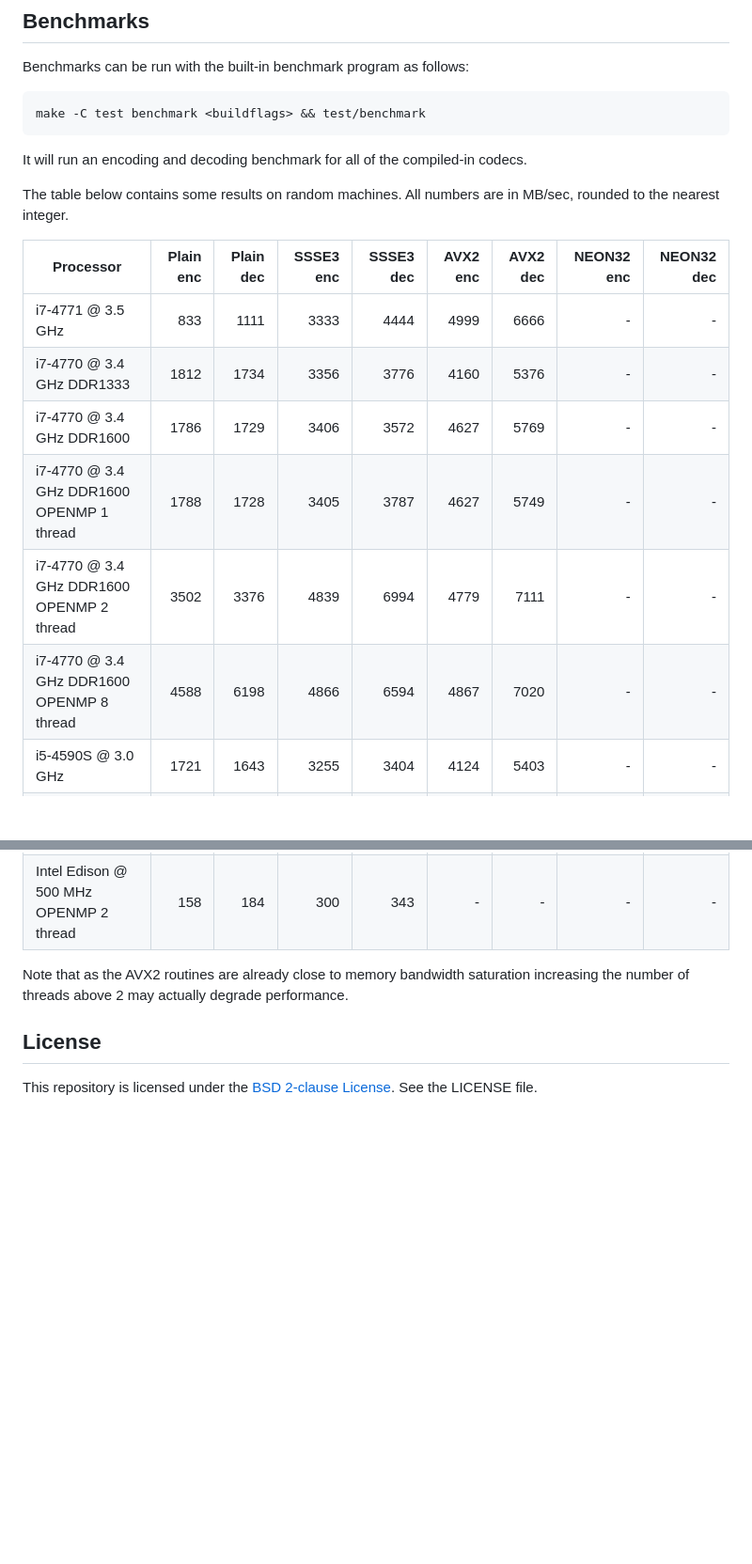
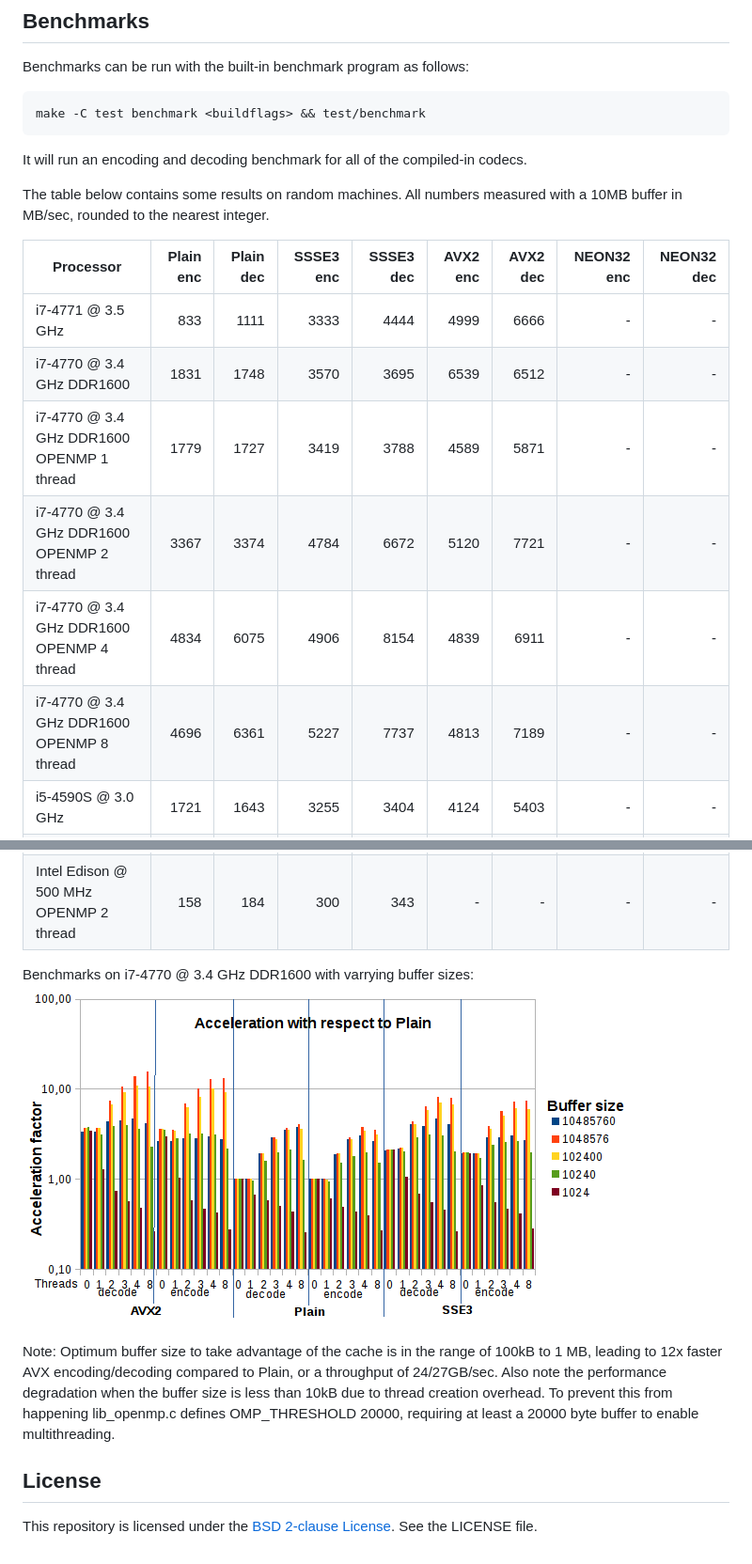
Before and after one commit to aklomp/base64, a Markdown page: README.md, 2 parts joined by grey strips. Shown at 94% size. Drawn GitHub-style; pictures changed too: base64-benchmarks.png (added); blank space fills up the shorter version.

Commit message:
Put a threshold to prevent openmp when the data length is too small to be efficient. Updated benchmarks

```diff
--- a/README.md
+++ b/README.md
@@ -403,16 +403,16 @@ make -C test benchmark <buildflags> && test/benchmark
 
 It will run an encoding and decoding benchmark for all of the compiled-in codecs.
 
-The table below contains some results on random machines. All numbers are in MB/sec, rounded to the nearest integer.
+The table below contains some results on random machines. All numbers measured with a 10MB buffer in MB/sec, rounded to the nearest integer.
 
 | Processor                                 | Plain enc | Plain dec | SSSE3 enc | SSSE3 dec | AVX2 enc | AVX2 dec | NEON32 enc | NEON32 dec |
 |-------------------------------------------|----------:|----------:|----------:|----------:|---------:|---------:|-----------:|-----------:|
 | i7-4771 @ 3.5 GHz                         | 833       | 1111      | 3333      | 4444      | 4999     | 6666     | -          | -          |
-| i7-4770 @ 3.4 GHz DDR1333                 | 1812      | 1734      | 3356      | 3776      | 4160     | 5376     | -          | -          |
-| i7-4770 @ 3.4 GHz DDR1600                 | 1786      | 1729      | 3406      | 3572      | 4627     | 5769     | -          | -          |
-| i7-4770 @ 3.4 GHz DDR1600 OPENMP 1 thread | 1788      | 1728      | 3405      | 3787      | 4627     | 5749     | -          | -          |
-| i7-4770 @ 3.4 GHz DDR1600 OPENMP 2 thread | 3502      | 3376      | 4839      | 6994      | 4779     | 7111     | -          | -          |
-| i7-4770 @ 3.4 GHz DDR1600 OPENMP 8 thread | 4588      | 6198      | 4866      | 6594      | 4867     | 7020     | -          | -          |
+| i7-4770 @ 3.4 GHz DDR1600                 | 1831      | 1748      | 3570      | 3695      | 6539     | 6512     | -          | -          |
+| i7-4770 @ 3.4 GHz DDR1600 OPENMP 1 thread | 1779      | 1727      | 3419      | 3788      | 4589     | 5871     | -          | -          |
+| i7-4770 @ 3.4 GHz DDR1600 OPENMP 2 thread | 3367      | 3374      | 4784      | 6672      | 5120     | 7721     | -          | -          |
+| i7-4770 @ 3.4 GHz DDR1600 OPENMP 4 thread | 4834      | 6075      | 4906      | 8154      | 4839     | 6911     | -          | -          |
+| i7-4770 @ 3.4 GHz DDR1600 OPENMP 8 thread | 4696      | 6361      | 5227      | 7737      | 4813     | 7189     | -          | -          |
 | i5-4590S @ 3.0 GHz                        | 1721      | 1643      | 3255      | 3404      | 4124     | 5403     | -          | -          |
 | Xeon X5570 @ 2.93 GHz                     | 1097      | 1048      | 2077      | 2215      | -        | -        | -          | -          |
 | Pentium4 @ 3.4 GHz                        | 528       | 448       | -         | -         | -        | -        | -          | -          |
@@ -424,7 +424,10 @@ The table below contains some results on random machines. All numbers are in MB/
 | Intel Edison @ 500 MHz                    | 79        | 92        | 152       | 172       | -        | -        | -          | -          |
 | Intel Edison @ 500 MHz OPENMP 2 thread    | 158       | 184       | 300       | 343       | -        | -        | -          | -          |
 
-Note that as the AVX2 routines are already close to memory bandwidth saturation increasing the number of threads above 2 may actually degrade performance.
+Benchmarks on i7-4770 @ 3.4 GHz DDR1600 with varrying buffer sizes:
+![Benchmarks](base64-benchmarks.png)
+
+Note: Optimum buffer size to take advantage of the cache is in the range of 100kB to 1 MB, leading to 12x faster AVX encoding/decoding compared to Plain, or a throughput of 24/27GB/sec. Also note the performance degradation when the buffer size is less than 10kB due to thread creation overhead. To prevent this from happening lib_openmp.c defines OMP_THRESHOLD 20000, requiring at least a 20000 byte buffer to enable multithreading.
 
 ## License
 
```
Also changed, not shown: 3 other files.
